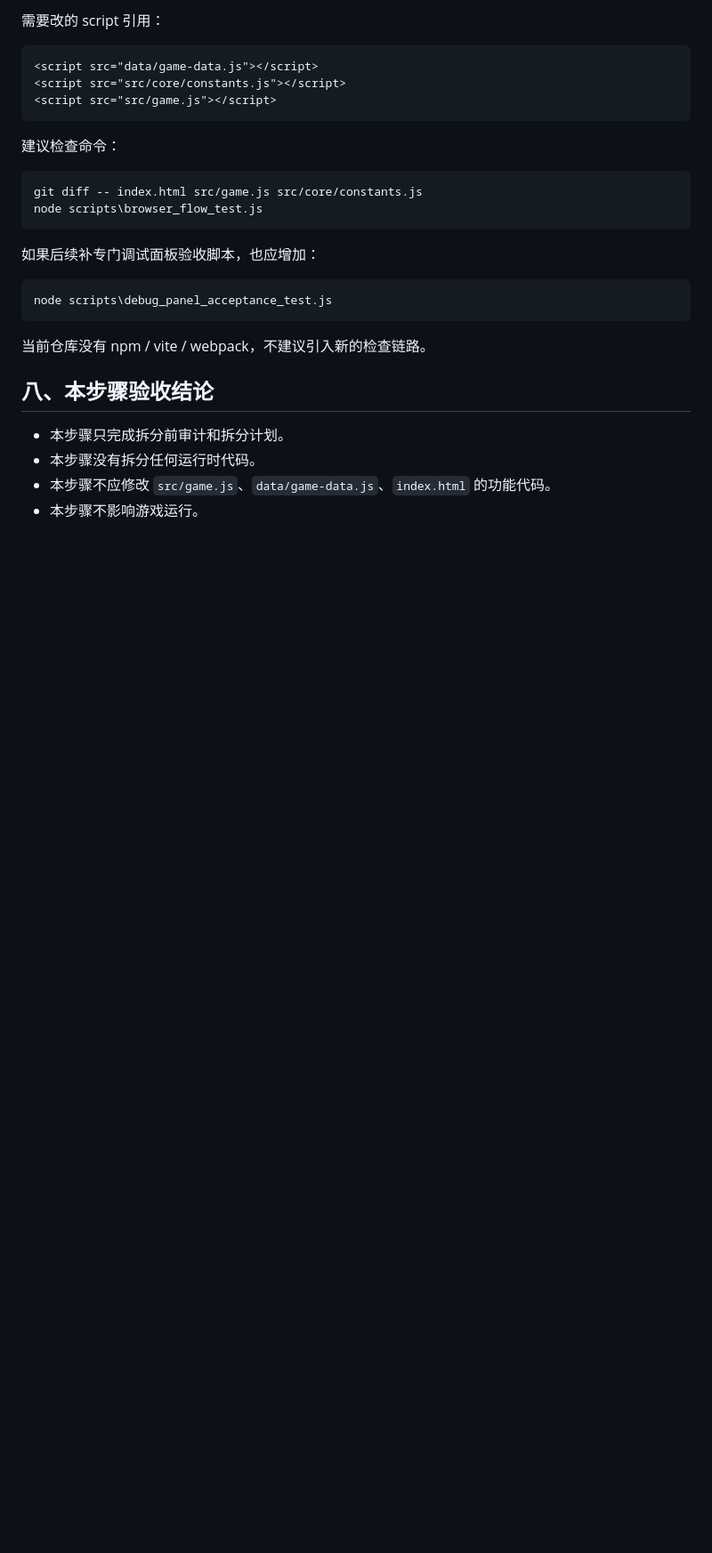
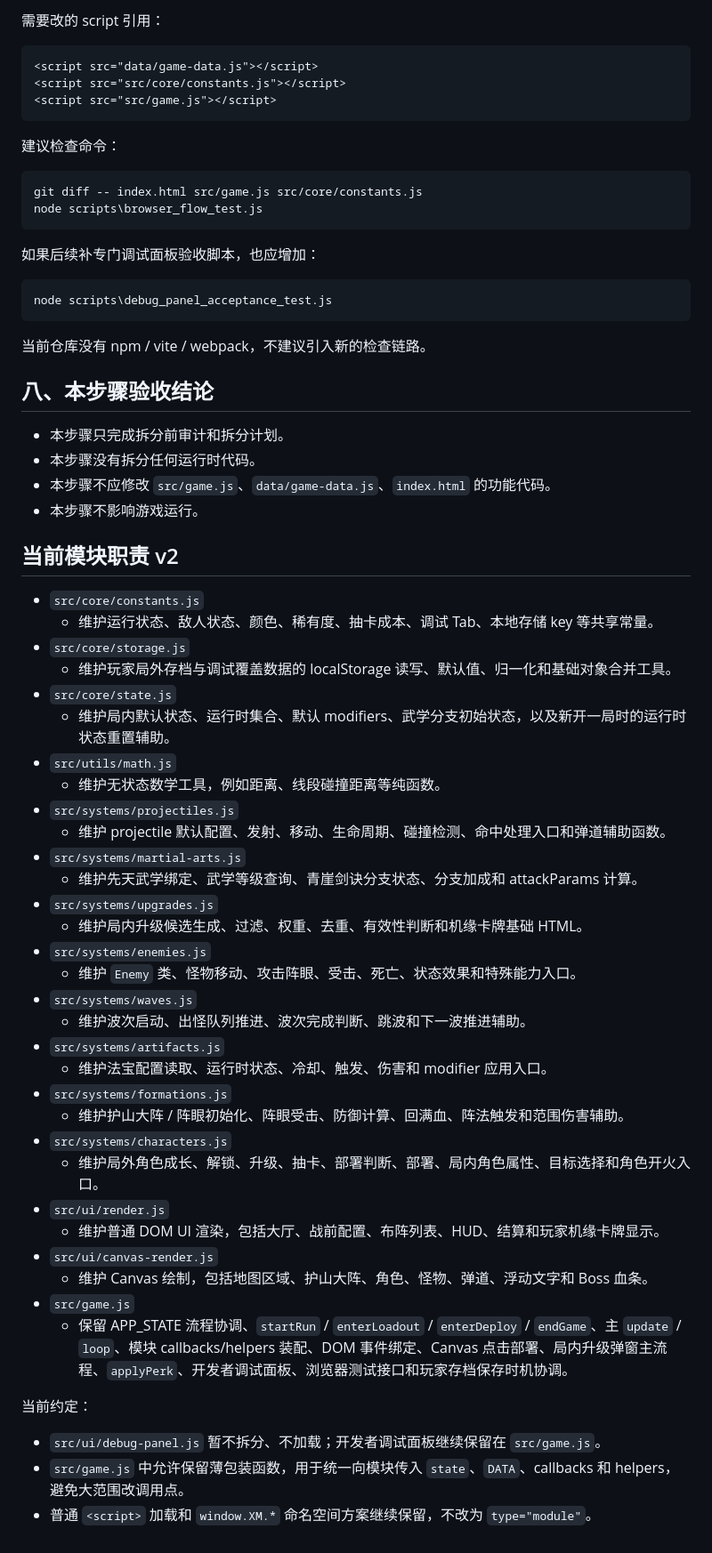
Before and after one commit to utopia-oliver/roguelike-tower-defense, a Markdown page: ARCHITECTURE_SPLIT_PLAN.md, the part around one of its changes. Shown at 89% size. Drawn GitHub-style; blank space fills up the shorter version.

Commit message:
docs: clarify current module structure

```diff
--- a/ARCHITECTURE_SPLIT_PLAN.md
+++ b/ARCHITECTURE_SPLIT_PLAN.md
@@ -423,3 +426,42 @@ node scripts\debug_panel_acceptance_test.js
 - 本步骤没有拆分任何运行时代码。
 - 本步骤不应修改 `src/game.js`、`data/game-data.js`、`index.html` 的功能代码。
 - 本步骤不影响游戏运行。
+
+## 当前模块职责 v2
+
+- `src/core/constants.js`
+  - 维护运行状态、敌人状态、颜色、稀有度、抽卡成本、调试 Tab、本地存储 key 等共享常量。
+- `src/core/storage.js`
+  - 维护玩家局外存档与调试覆盖数据的 localStorage 读写、默认值、归一化和基础对象合并工具。
+- `src/core/state.js`
+  - 维护局内默认状态、运行时集合、默认 modifiers、武学分支初始状态，以及新开一局时的运行时状态重置辅助。
+- `src/utils/math.js`
+  - 维护无状态数学工具，例如距离、线段碰撞距离等纯函数。
+- `src/systems/projectiles.js`
+  - 维护 projectile 默认配置、发射、移动、生命周期、碰撞检测、命中处理入口和弹道辅助函数。
+- `src/systems/martial-arts.js`
+  - 维护先天武学绑定、武学等级查询、青崖剑诀分支状态、分支加成和 attackParams 计算。
+- `src/systems/upgrades.js`
+  - 维护局内升级候选生成、过滤、权重、去重、有效性判断和机缘卡牌基础 HTML。
+- `src/systems/enemies.js`
+  - 维护 `Enemy` 类、怪物移动、攻击阵眼、受击、死亡、状态效果和特殊能力入口。
+- `src/systems/waves.js`
+  - 维护波次启动、出怪队列推进、波次完成判断、跳波和下一波推进辅助。
+- `src/systems/artifacts.js`
+  - 维护法宝配置读取、运行时状态、冷却、触发、伤害和 modifier 应用入口。
+- `src/systems/formations.js`
+  - 维护护山大阵 / 阵眼初始化、阵眼受击、防御计算、回满血、阵法触发和范围伤害辅助。
+- `src/systems/characters.js`
+  - 维护局外角色成长、解锁、升级、抽卡、部署判断、部署、局内角色属性、目标选择和角色开火入口。
+- `src/ui/render.js`
+  - 维护普通 DOM UI 渲染，包括大厅、战前配置、布阵列表、HUD、结算和玩家机缘卡牌显示。
+- `src/ui/canvas-render.js`
+  - 维护 Canvas 绘制，包括地图区域、护山大阵、角色、怪物、弹道、浮动文字和 Boss 血条。
+- `src/game.js`
+  - 保留 APP_STATE 流程协调、`startRun` / `enterLoadout` / `enterDeploy` / `endGame`、主 `update` / `loop`、模块 callbacks/helpers 装配、DOM 事件绑定、Canvas 点击部署、局内升级弹窗主流程、`applyPerk`、开发者调试面板、浏览器测试接口和玩家存档保存时机协调。
+
+当前约定：
+
+- `src/ui/debug-panel.js` 暂不拆分、不加载；开发者调试面板继续保留在 `src/game.js`。
+- `src/game.js` 中允许保留薄包装函数，用于统一向模块传入 `state`、`DATA`、callbacks 和 helpers，避免大范围改调用点。
+- 普通 `<script>` 加载和 `window.XM.*` 命名空间方案继续保留，不改为 `type="module"`。
```
Also changed, not shown: other parts of ARCHITECTURE_SPLIT_PLAN.md (+6 -3 lines).
